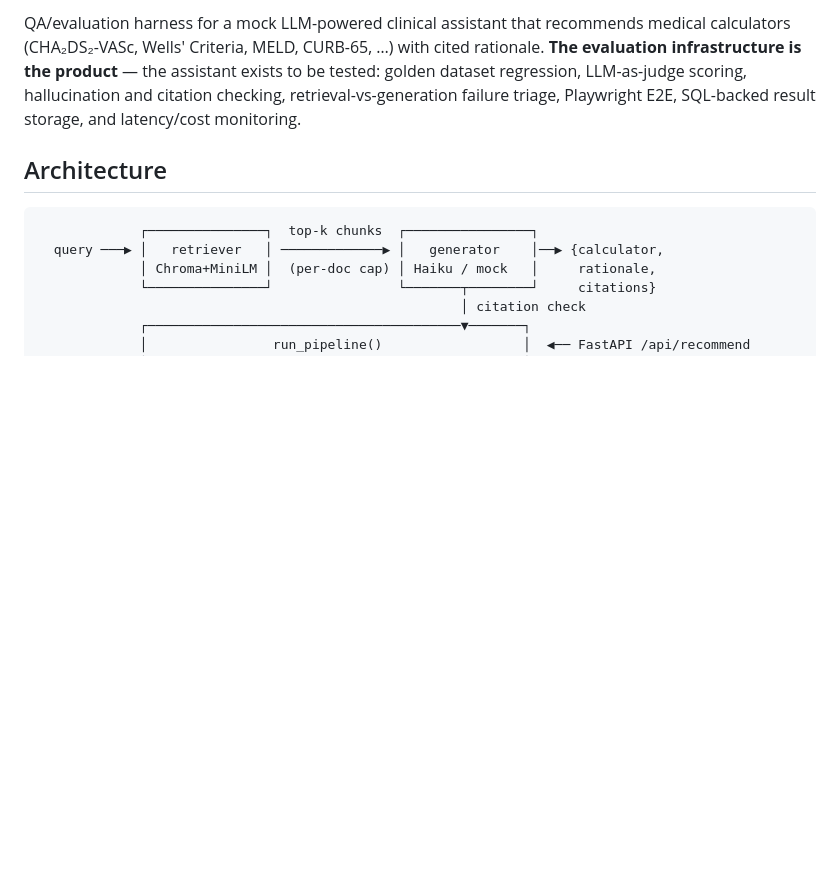
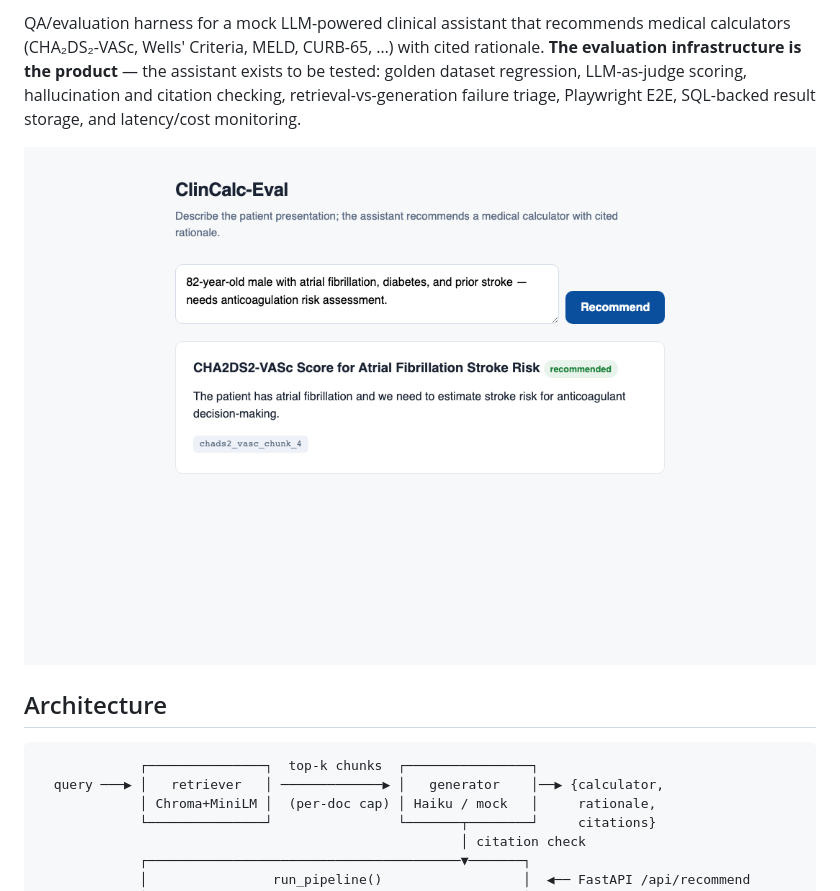
Before and after one commit to AshraHossain/clinceval, a Markdown page: README.md, the part around one of its changes. Drawn GitHub-style; pictures changed too: docs/chat-ui.png (added); blank space fills up the shorter version.

Commit message:
docs: add CI badge and chat UI screenshot to README

```diff
--- a/README.md
+++ b/README.md
@@ -6,6 +8,8 @@ rationale. **The evaluation infrastructure is the product** — the assistant ex
 to be tested: golden dataset regression, LLM-as-judge scoring, hallucination and
 citation checking, retrieval-vs-generation failure triage, Playwright E2E, SQL-backed
 result storage, and latency/cost monitoring.
+
+![Chat UI: CHA2DS2-VASc recommendation with citation](docs/chat-ui.png)
 
 ## Architecture
 
```
Also changed, not shown: other parts of README.md (+2 -0 lines).
